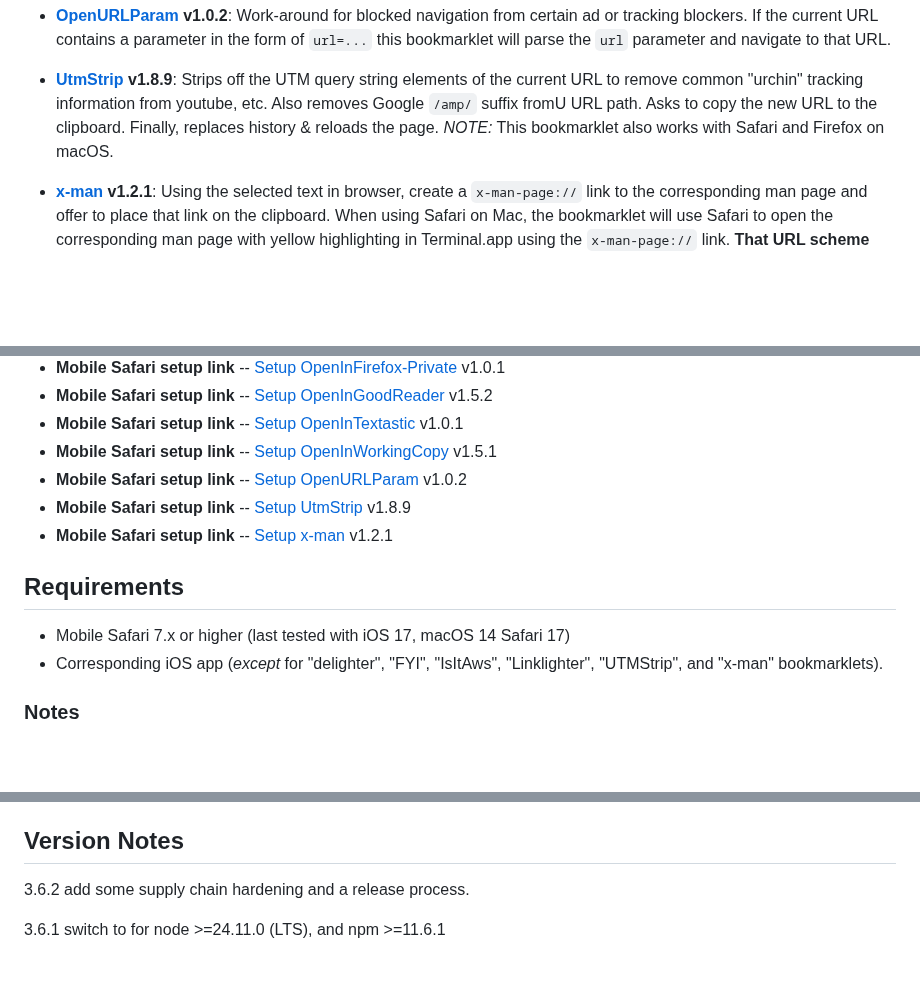
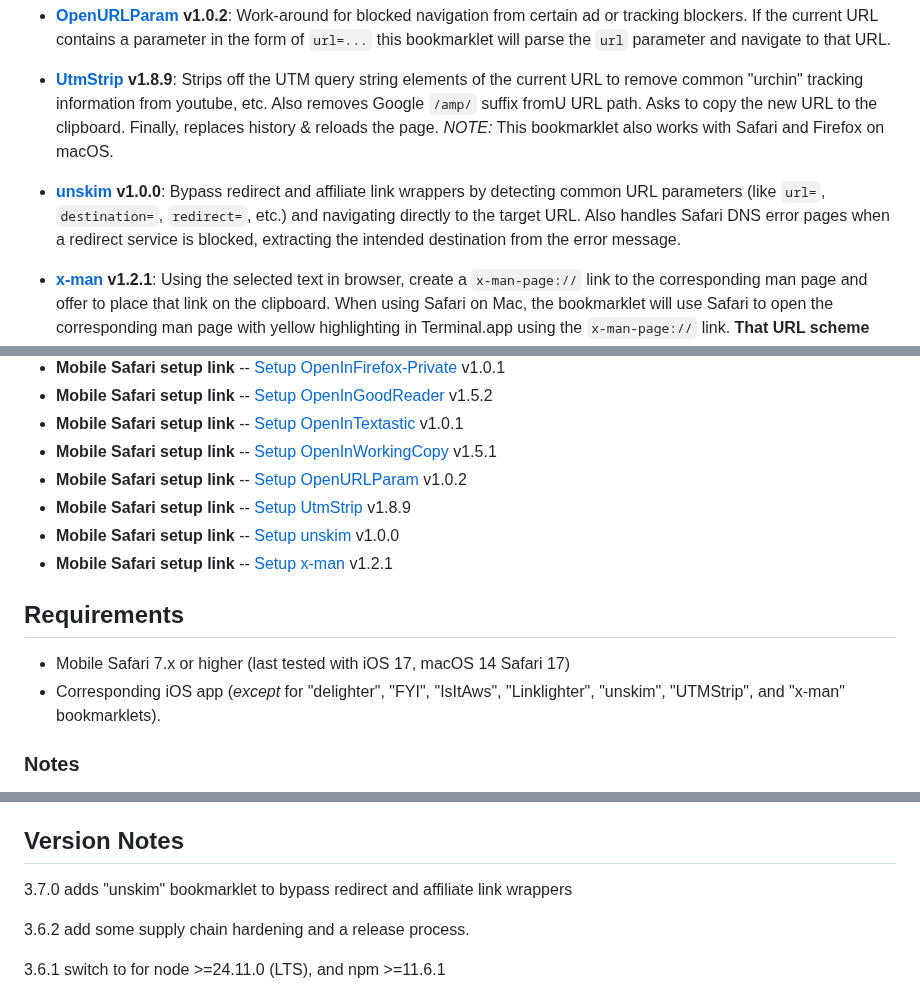
Before and after one commit to mobilemind/OpenInlets, a Markdown page: index.md, 3 parts joined by grey strips. Rendered like a GitHub page; blank space fills up the shorter version.

Commit message:
chore(docs): update index.md for release 3.7.0
Auto-updated from README.md via release workflow
Source: 4cd7faae488452ad08034d7300d9de6200683586

🤖 Generated with GitHub Actions

```diff
--- a/index.md
+++ b/index.md
@@ -87,6 +87,12 @@ Also removes Google `/amp/` suffix fromU URL path. Asks to copy the new URL
 to the clipboard. Finally, replaces history & reloads the page. _NOTE:_ This
 bookmarklet also works with Safari and Firefox on macOS.
 
++ __[unskim] v1.0.0__: Bypass redirect and affiliate link wrappers by
+detecting common URL parameters (like `url=`, `destination=`, `redirect=`,
+etc.) and navigating directly to the target URL. Also handles Safari DNS error
+pages when a redirect service is blocked, extracting the intended destination
+from the error message.
+
 + __[x-man] v1.2.1__: Using the selected text in browser, create a
 `x-man-page://` link to the corresponding man page and offer to place that
 link on the clipboard. When using Safari on Mac, the bookmarklet will use
@@ -122,13 +128,14 @@ followed link into a bookmark for JavaScript bookmarklet.
 + __Mobile Safari setup link__ -- [Setup OpenInWorkingCopy] v1.5.1
 + __Mobile Safari setup link__ -- [Setup OpenURLParam] v1.0.2
 + __Mobile Safari setup link__ -- [Setup UtmStrip] v1.8.9
++ __Mobile Safari setup link__ -- [Setup unskim] v1.0.0
 + __Mobile Safari setup link__ -- [Setup x-man] v1.2.1
 
 ## Requirements
 
 + Mobile Safari 7.x or higher (last tested with iOS 17, macOS 14 Safari 17)
 + Corresponding iOS app (_except_ for "delighter", "FYI", "IsItAws",
-"Linklighter", "UTMStrip", and "x-man" bookmarklets).
+"Linklighter", "unskim", "UTMStrip", and "x-man" bookmarklets).
 
 ### Notes
 
@@ -230,6 +237,8 @@ using a URL protocol scheme.
 
 ## Version Notes
 
+3.7.0 adds "unskim" bookmarklet to bypass redirect and affiliate link wrappers
+
 3.6.2 add some supply chain hardening and a release process.
 
 3.6.1 switch to for node >=24.11.0 (LTS), and npm >=11.6.1
```
Also changed, not shown: other parts of index.md (+2 -0 lines).
